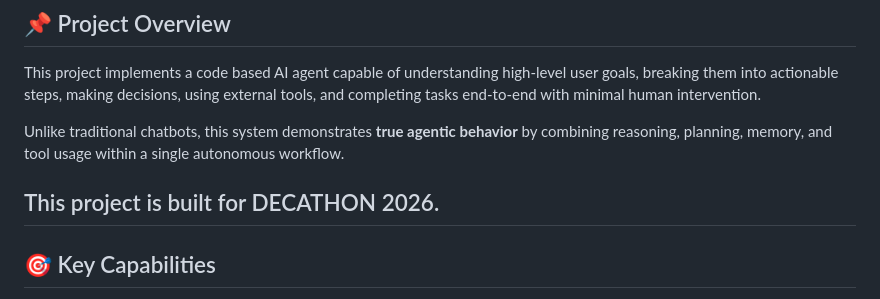
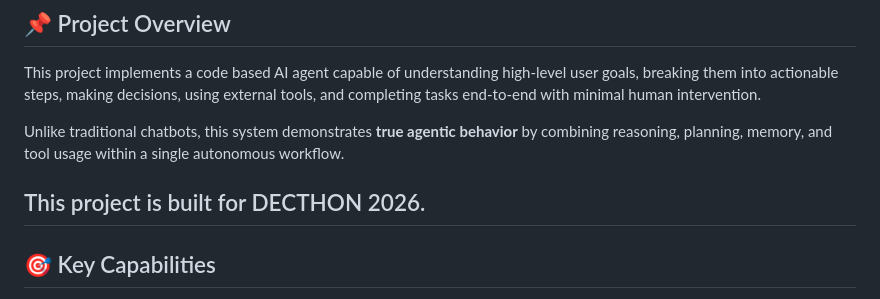
Before and after one commit to Sanket17052006/RED_AI, a Markdown page: README.md, the part around the change. Rendered like a GitHub page.

```diff
--- a/README.md
+++ b/README.md
@@ -9,7 +9,7 @@ This project implements a code based AI agent capable of understanding high-leve
 
 Unlike traditional chatbots, this system demonstrates **true agentic behavior** by combining reasoning, planning, memory, and tool usage within a single autonomous workflow.
 
-This project is built for DECATHON 2026.
+This project is built for DECTHON 2026.
 ---
 
 ## 🎯 Key Capabilities
```
